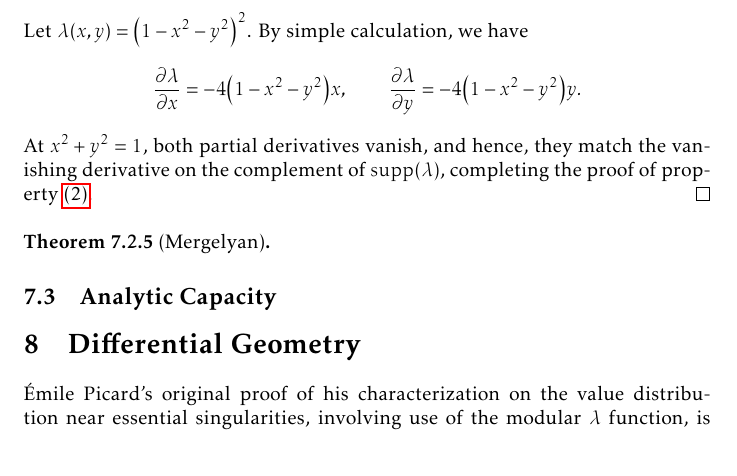
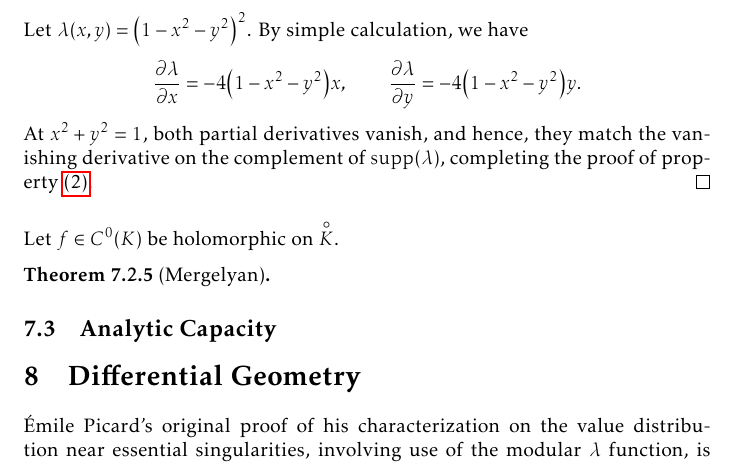
Before and after one commit to slipperking/complex-analysis-latex, a LaTeX document (main.tex): part of page 171 of 189, cut so that both start at the same text. Compiled offline with pdfLaTeX.

Commit message:
overleaf_to_git (Thu Sep 18 22:07:43 2025 -0700): update main.tex from r21596 to r21597

```diff
--- a/main.tex
+++ b/main.tex
@@ -3865,6 +3865,7 @@ Let \(z=f^{-1}(w)\). Then we have
 
     Let \(\lambda(x,y)=\qty(1-x^2-y^2)^2\). By simple calculation, we have \[\pdv{\lambda}{x}=-4\qty(1-x^2-y^2)x,\qquad\pdv{\lambda}{y}=-4\qty(1-x^2-y^2)y.\] At \(x^2+y^2=1\), both partial derivatives vanish, and hence, they match the vanishing derivative on the complement of \(\supp(\lambda)\), completing the proof of property~\ref{itm:diracdeltaapproximation_compactsupportcontinuousdifferentiability}.
 \end{proof}
+Let \(f\in C^0(K)\) be holomorphic on \(\interior{K}\).
 \begin{theorem}[Mergelyan]\label{thm:mergelyan}
 
 \end{theorem}
```
